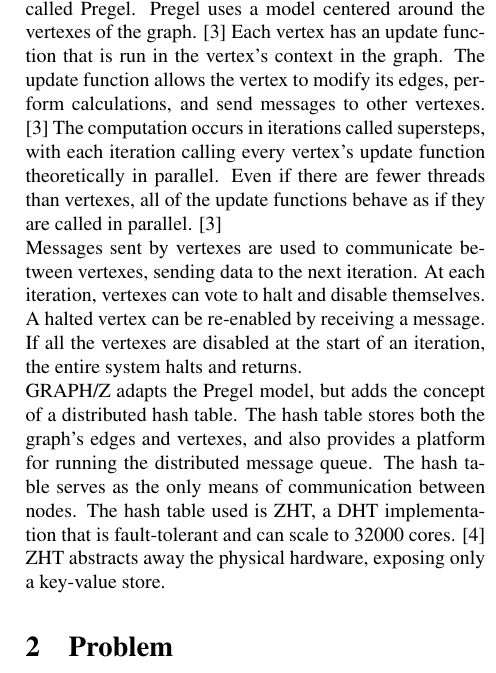
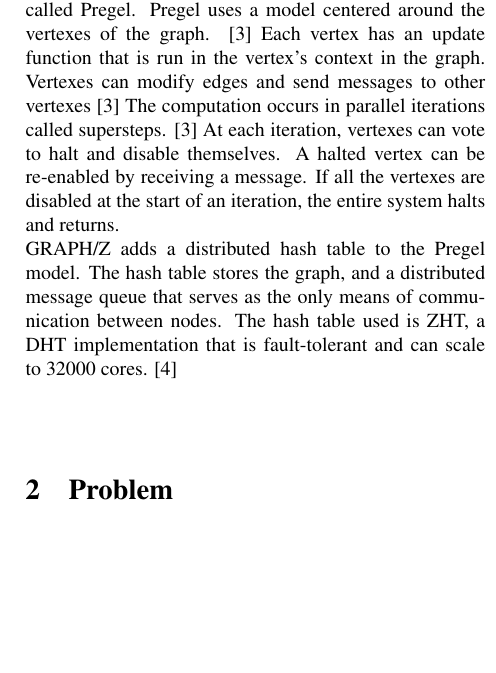
Before and after one commit to fmeef/SC16_proposed_docs, a LaTeX paper (proposal/proposal.tex): part of one column of page 1 of 2, cut so that both start at the same text, the shorter picture padded with empty space. Compiled offline with pdfLaTeX.

Commit message:
Cleaned background, pass 1

```diff
--- a/proposal/proposal.tex
+++ b/proposal/proposal.tex
@@ -32,9 +32,8 @@
 
 \begin{multicols}{2}
   \section{Background}
-  GRAPH/Z was based off of a graph processing paradigm called Pregel. Pregel uses a model centered around the vertexes of the graph. \cite{Gz:1}  Each vertex has an update function that is run in the vertex's context in the graph. The update function allows the vertex to modify its edges, perform calculations, and send messages to other vertexes. \cite{Gz:1} The computation occurs in iterations called supersteps, with each iteration calling every vertex's update function theoretically in parallel. Even if there are fewer threads than vertexes, all of the update functions behave as if they are called in parallel. \cite{Gz:1}\\
-  Messages sent by vertexes are used to communicate between vertexes, sending data to the next iteration. At each iteration, vertexes can vote to halt and disable themselves. A halted vertex can be re-enabled by receiving a message. If all the vertexes are disabled at the start of an iteration, the entire system halts and returns.\\
-  GRAPH/Z adapts the Pregel model, but adds the concept of a distributed hash table. The hash table stores both the graph's edges and vertexes, and also provides a platform for running the distributed message queue. The hash table serves as the only means of communication between nodes. The hash table used is ZHT, a DHT implementation that is fault-tolerant and can scale to 32000 cores. \cite{Gz:2} ZHT abstracts away the physical hardware, exposing only a key-value store.
+  GRAPH/Z was based off of a graph processing paradigm called Pregel. Pregel uses a model centered around the vertexes of the graph. \cite{Gz:1}  Each vertex has an update function that is run in the vertex's context in the graph. Vertexes can modify edges and send messages to other vertexes \cite{Gz:1} The computation occurs in parallel iterations called supersteps. \cite{Gz:1} At each iteration, vertexes can vote to halt and disable themselves. A halted vertex can be re-enabled by receiving a message. If all the vertexes are disabled at the start of an iteration, the entire system halts and returns.\\
+  GRAPH/Z adds a distributed hash table to the Pregel model. The hash table stores the graph, and a distributed message queue that serves as the only means of communication between nodes. The hash table used is ZHT, a DHT implementation that is fault-tolerant and can scale to 32000 cores. \cite{Gz:2}
   \section{Problem}
   GRAPH/Z has experienced problems in terms of scaling competitively  with commercial software like Graphlab. The exact cause of the problem is still unknown, but seems to be related to the way that ZHT deals with data locality between nodes. ZHT's hashing function does not distinguish between local data on one node and remote data on a network node in the cluster. \cite{Gz:3} This could lead to data being inefficiently stored, needing high latency network access to retrieve it from a remote node. The hashing function also may result in some computational overhead.
   \section{Related Work}
```
